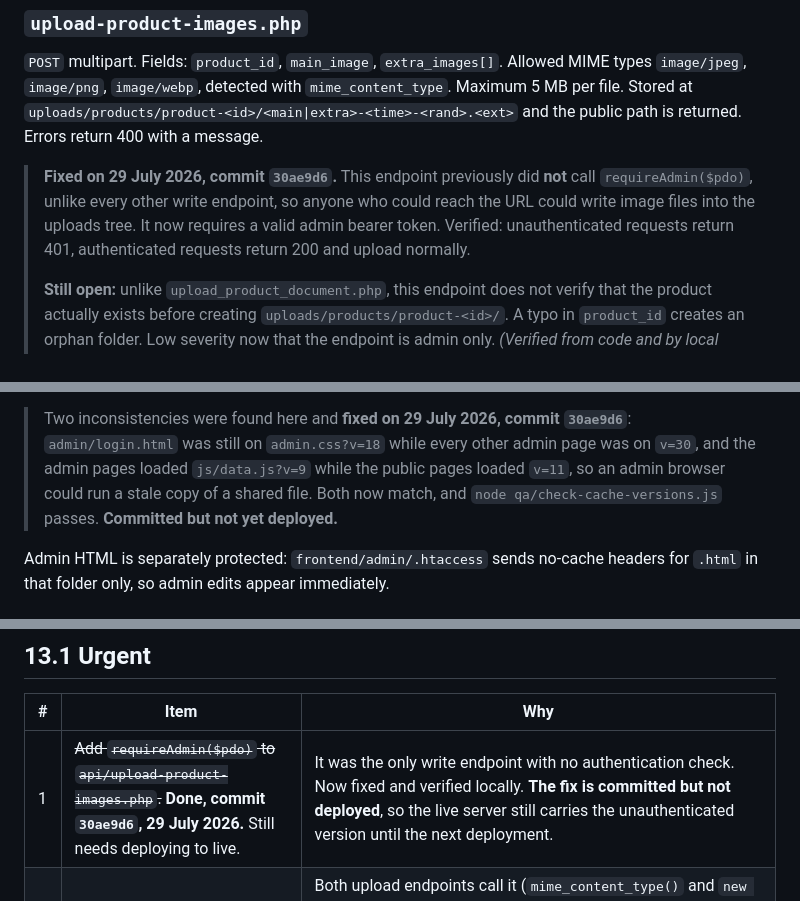
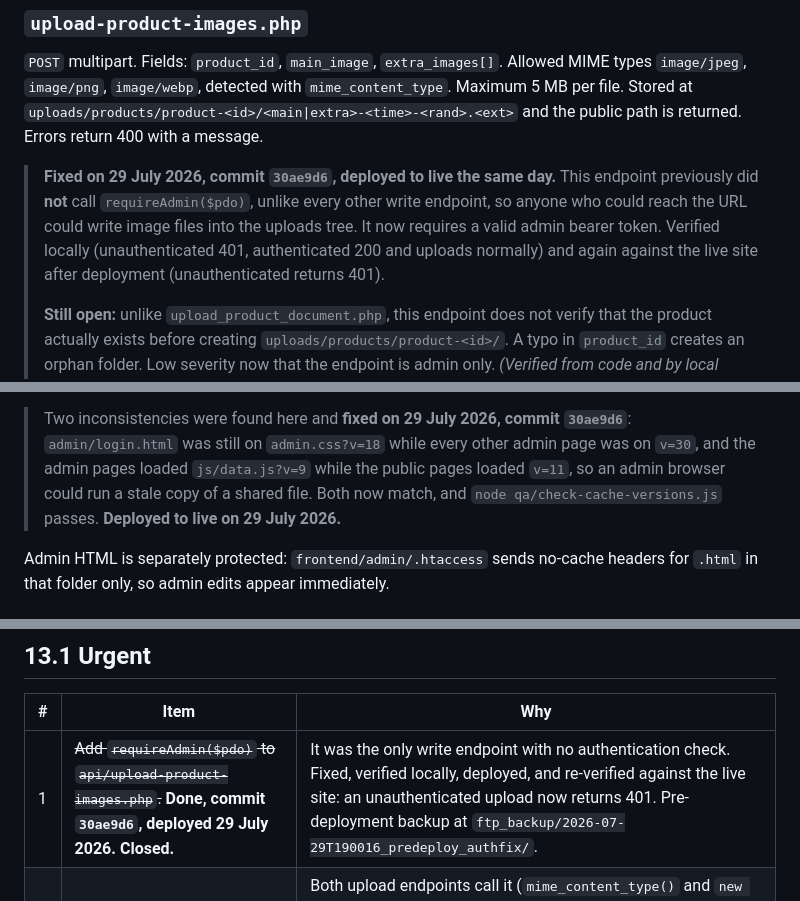
Before and after one commit to Ethan-Ang/Major-Project, a Markdown page: docs/client-handover/03_TECHNICAL_HANDOVER.md, 3 parts joined by grey strips. Drawn GitHub-style.

Commit message:
docs: record the auth fix as deployed and verified on live

```diff
--- a/docs/client-handover/03_TECHNICAL_HANDOVER.md
+++ b/docs/client-handover/03_TECHNICAL_HANDOVER.md
@@ -478,11 +478,12 @@ Allowed MIME types `image/jpeg`, `image/png`, `image/webp`, detected with
 `uploads/products/product-<id>/<main|extra>-<time>-<rand>.<ext>` and the public path is
 returned. Errors return 400 with a message.
 
-> **Fixed on 29 July 2026, commit `30ae9d6`.** This endpoint previously did **not** call
-> `requireAdmin($pdo)`, unlike every other write endpoint, so anyone who could reach the
-> URL could write image files into the uploads tree. It now requires a valid admin bearer
-> token. Verified: unauthenticated requests return 401, authenticated requests return 200
-> and upload normally.
+> **Fixed on 29 July 2026, commit `30ae9d6`, deployed to live the same day.** This endpoint
+> previously did **not** call `requireAdmin($pdo)`, unlike every other write endpoint, so
+> anyone who could reach the URL could write image files into the uploads tree. It now
+> requires a valid admin bearer token. Verified locally (unauthenticated 401, authenticated
+> 200 and uploads normally) and again against the live site after deployment
+> (unauthenticated returns 401).
 >
 > **Still open:** unlike `upload_product_document.php`, this endpoint does not verify that
 > the product actually exists before creating `uploads/products/product-<id>/`. A typo in
@@ -992,7 +993,7 @@ every deployment**, because this repository is shared and they move.
 > `admin/login.html` was still on `admin.css?v=18` while every other admin page was on
 > `v=30`, and the admin pages loaded `js/data.js?v=9` while the public pages loaded `v=11`,
 > so an admin browser could run a stale copy of a shared file. Both now match, and
-> `node qa/check-cache-versions.js` passes. **Committed but not yet deployed.**
+> `node qa/check-cache-versions.js` passes. **Deployed to live on 29 July 2026.**
 
 Admin HTML is separately protected: `frontend/admin/.htaccess` sends no-cache headers for
 `.html` in that folder only, so admin edits appear immediately.
@@ -1084,7 +1085,7 @@ Presented honestly. Items in "Urgent" are defects or gaps, not enhancements.
 
 | # | Item | Why |
 | --- | --- | --- |
-| 1 | ~~Add `requireAdmin($pdo)` to `api/upload-product-images.php`.~~ **Done, commit `30ae9d6`, 29 July 2026.** Still needs deploying to live. | It was the only write endpoint with no authentication check. Now fixed and verified locally. **The fix is committed but not deployed**, so the live server still carries the unauthenticated version until the next deployment. |
+| 1 | ~~Add `requireAdmin($pdo)` to `api/upload-product-images.php`.~~ **Done, commit `30ae9d6`, deployed 29 July 2026. Closed.** | It was the only write endpoint with no authentication check. Fixed, verified locally, deployed, and re-verified against the live site: an unauthenticated upload now returns 401. Pre-deployment backup at `ftp_backup/2026-07-29T190016_predeploy_authfix/`. |
 | 2 | **Confirm `fileinfo` is enabled on the live PHP install.** | Both upload endpoints call it (`mime_content_type()` and `new finfo(...)`). Without it they die with an uncaught fatal error and return a 500 with an empty body, which is exactly how it presented locally on 29 July 2026 before the extension was enabled. It is **not** listed in `DEPLOYMENT_CPANEL.md`. *(Verified by local testing)* |
 | 3 | **Confirm which database migrations are applied on live.** | Several were prepared and applied locally but the live state is unconfirmed. Deploying code that assumes a missing table would break the affected admin page. |
 | 4 | **Repair the "Suitable for" delimiters in the live product data.** | Product pages currently render some suitable use lists as a run on sentence. This is a data fix, and the code deliberately will not paper over it. |
```
Also changed, not shown: docs/client-handover/00_READ_ME_FIRST.md (+1 -1 lines), docs/client-handover/06_SECURITY_AND_ACCESS_GUIDE.md (+1 -1 lines).
